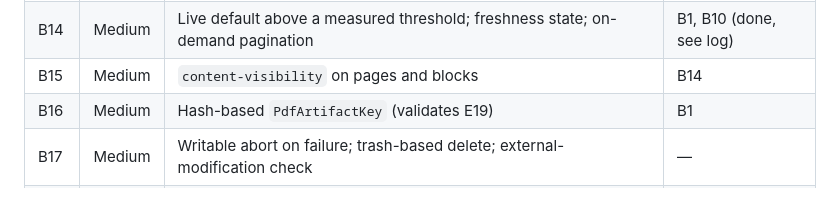
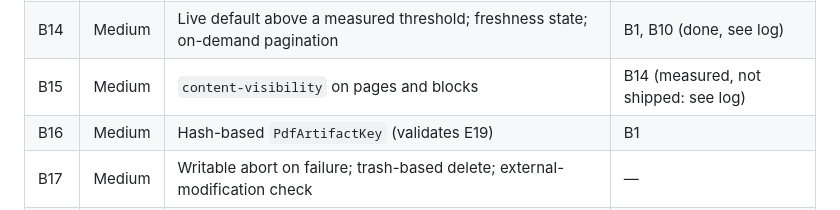
Before and after one commit to vtvfdccvn4-crypto/clean-writer, a Markdown page: docs/developer/large-document-plan.md, the part around the change. GitHub-like rendering.

Commit message:
docs: mark B15 as measured and not shipped in the backlog
Co-Authored-By: Claude Haiku 5.5 <noreply@anthropic.com>
Claude-Session: https://claude.ai/code/session_01C3pwap2cBdQLkZqbxFyM2j

```diff
--- a/docs/developer/large-document-plan.md
+++ b/docs/developer/large-document-plan.md
@@ -226,7 +226,7 @@ after a one-section edit costs at most 20% of a full run.
 | B12 | High | Production-build compile worker | G1 |
 | B13 | High | Block model, document index, block-keyed renderer, differential tests | B12 |
 | B14 | Medium | Live default above a measured threshold; freshness state; on-demand pagination | B1, B10 (done, see log) |
-| B15 | Medium | `content-visibility` on pages and blocks | B14 |
+| B15 | Medium | `content-visibility` on pages and blocks | B14 (measured, not shipped: see log) |
 | B16 | Medium | Hash-based `PdfArtifactKey` (validates E19) | B1 |
 | B17 | Medium | Writable abort on failure; trash-based delete; external-modification check | — |
 | B18 | Medium | External links with `noopener`; print waits for image decoding | — |
```
